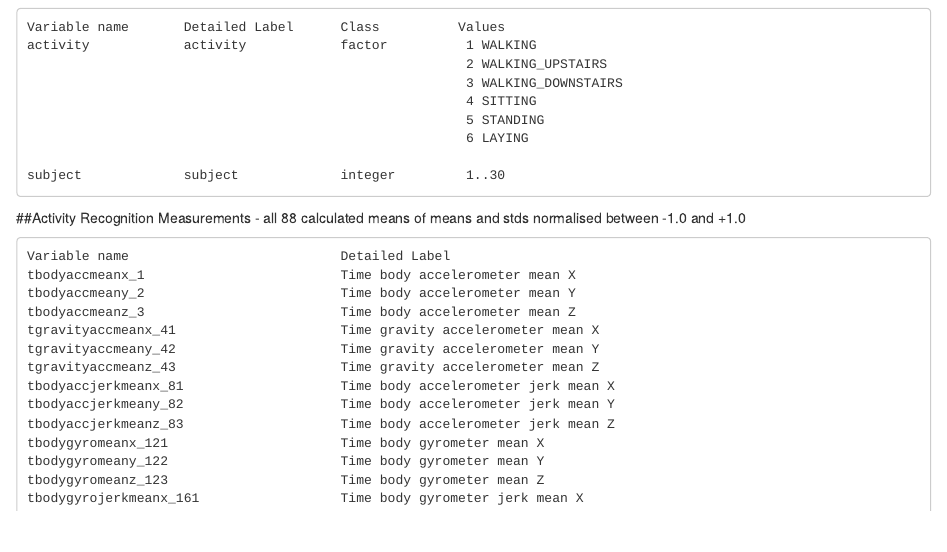
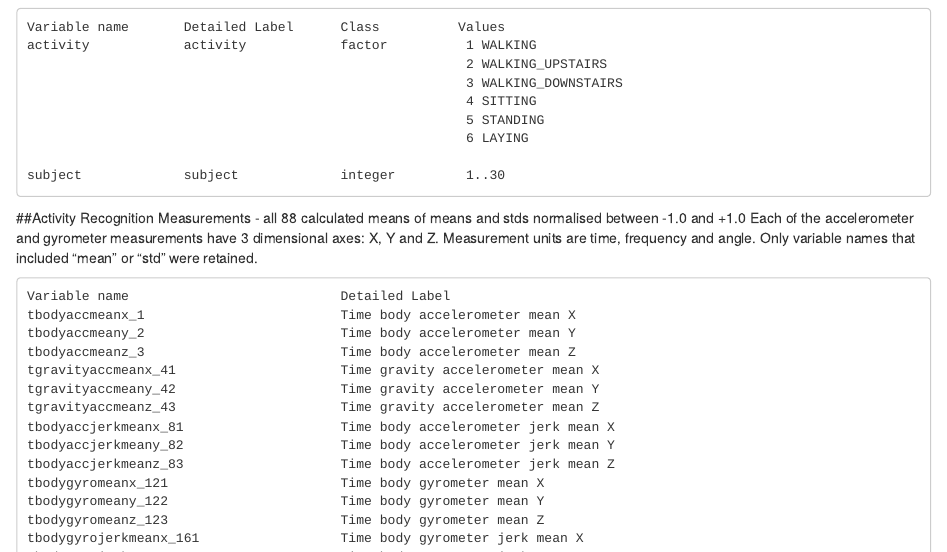
Before and after one commit to moloneb/CourseProject, an R Markdown document (Codebook.rmd): the page in a window 1100 px wide, from 180 px down. Rendered offline with R 4.5, knitr and Pandoc, with nearby package versions.

Commit message:
Update Codebook.rmd

````diff
--- a/Codebook.rmd
+++ b/Codebook.rmd
@@ -19,6 +19,8 @@ activity            activity            factor          1 WALKING
 subject             subject             integer         1..30
 ```
 ##Activity Recognition Measurements - all 88 calculated means of means and stds normalised between -1.0 and +1.0
+Each of the accelerometer and gyrometer measurements have 3 dimensional axes: X, Y and Z.
+Measurement units are time, frequency and angle. Only variable names that included "mean" or "std" were retained.
 ```
 Variable name                           Detailed Label
 tbodyaccmeanx_1	                        Time body accelerometer mean X
````
